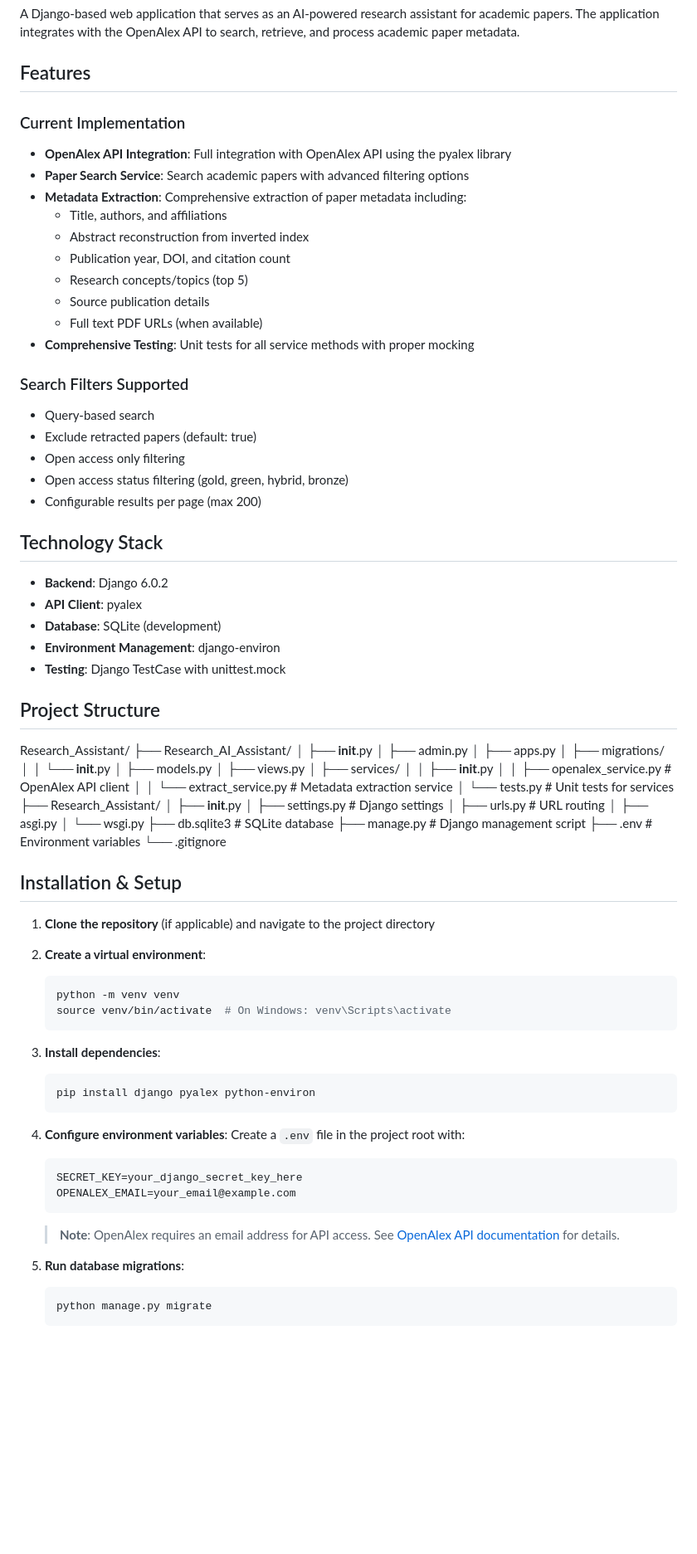
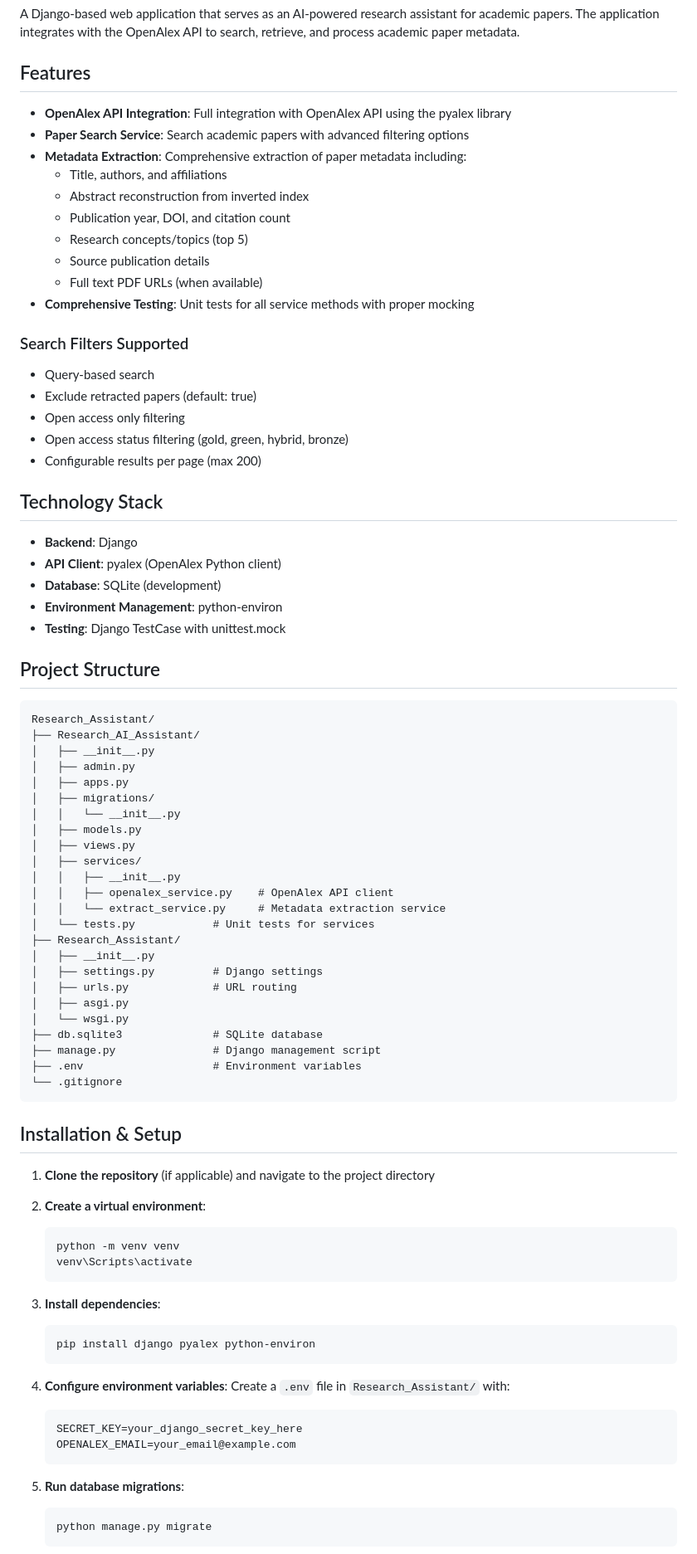
Before and after one commit to SufianDev20/AI_Research_Assistant, a Markdown page: README.md, the part around one of its changes. Shown at 83% size. Drawn GitHub-style; blank space fills up the shorter version.

````diff
--- a/README.md
+++ b/README.md
@@ -4,7 +4,6 @@ A Django-based web application that serves as an AI-powered research assistant f
 
 ## Features
 
-### Current Implementation
 - **OpenAlex API Integration**: Full integration with OpenAlex API using the pyalex library
 - **Paper Search Service**: Search academic papers with advanced filtering options
 - **Metadata Extraction**: Comprehensive extraction of paper metadata including:
@@ -17,6 +16,7 @@ A Django-based web application that serves as an AI-powered research assistant f
 - **Comprehensive Testing**: Unit tests for all service methods with proper mocking
 
 ### Search Filters Supported
+
 - Query-based search
 - Exclude retracted papers (default: true)
 - Open access only filtering
@@ -25,14 +25,15 @@ A Django-based web application that serves as an AI-powered research assistant f
 
 ## Technology Stack
 
-- **Backend**: Django 6.0.2
-- **API Client**: pyalex
+- **Backend**: Django
+- **API Client**: pyalex (OpenAlex Python client)
 - **Database**: SQLite (development)
-- **Environment Management**: django-environ
+- **Environment Management**: python-environ
 - **Testing**: Django TestCase with unittest.mock
 
 ## Project Structure
 
+```
 Research_Assistant/
 ├── Research_AI_Assistant/
 │   ├── __init__.py
@@ -57,6 +58,7 @@ Research_Assistant/
 ├── manage.py               # Django management script
 ├── .env                    # Environment variables
 └── .gitignore
+```
 
 ## Installation & Setup
 
@@ -65,7 +67,7 @@ Research_Assistant/
 2. **Create a virtual environment**:
    ```bash
    python -m venv venv
-   source venv/bin/activate  # On Windows: venv\Scripts\activate
+   venv\Scripts\activate
    ```
 
 3. **Install dependencies**:
@@ -74,13 +76,11 @@ Research_Assistant/
    ```
 
 4. **Configure environment variables**:
-   Create a `.env` file in the project root with:
+   Create a `.env` file in `Research_Assistant/` with:
    ```
    SECRET_KEY=your_django_secret_key_here
    OPENALEX_EMAIL=your_email@example.com
    ```
-
-   > **Note**: OpenAlex requires an email address for API access. See [OpenAlex API documentation](https://docs.openalex.org/) for details.
 
 5. **Run database migrations**:
    ```bash
````
Also changed, not shown: other parts of README.md (+21 -27 lines).
